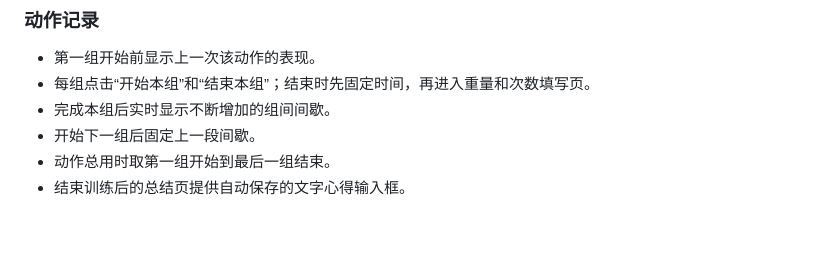
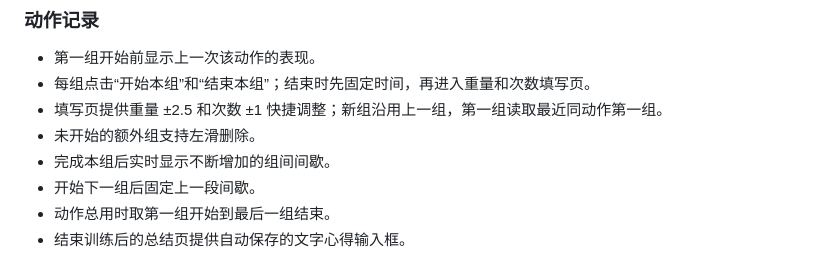
Before and after one commit to 123455478478/strength-journal, a Markdown page: SOFTWARE_DESIGN.md, the part around the change. Drawn GitHub-style; blank space fills up the shorter version.

```diff
--- a/SOFTWARE_DESIGN.md
+++ b/SOFTWARE_DESIGN.md
@@ -28,6 +28,8 @@
 
 - 第一组开始前显示上一次该动作的表现。
 - 每组点击“开始本组”和“结束本组”；结束时先固定时间，再进入重量和次数填写页。
+- 填写页提供重量 ±2.5 和次数 ±1 快捷调整；新组沿用上一组，第一组读取最近同动作第一组。
+- 未开始的额外组支持左滑删除。
 - 完成本组后实时显示不断增加的组间间歇。
 - 开始下一组后固定上一段间歇。
 - 动作总用时取第一组开始到最后一组结束。
```
Also changed, not shown: PRODUCT_DESIGN.md (+2 -1 lines), README.md (+4 -0 lines), prototype/preview-history.png, prototype/preview-set-entry.png, prototype/preview-set-swipe.png (added), prototype/preview-suggestions.png, prototype/preview.png, 5 other files.
